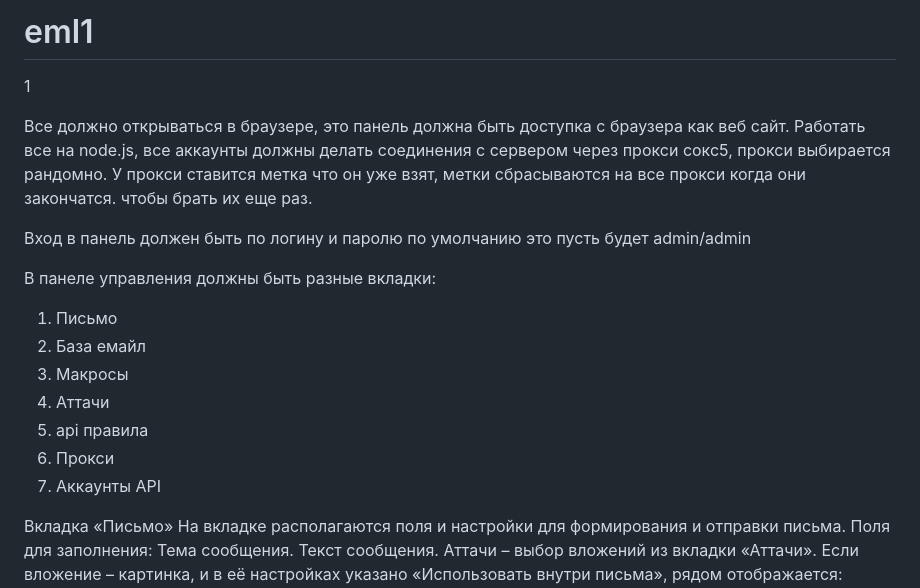
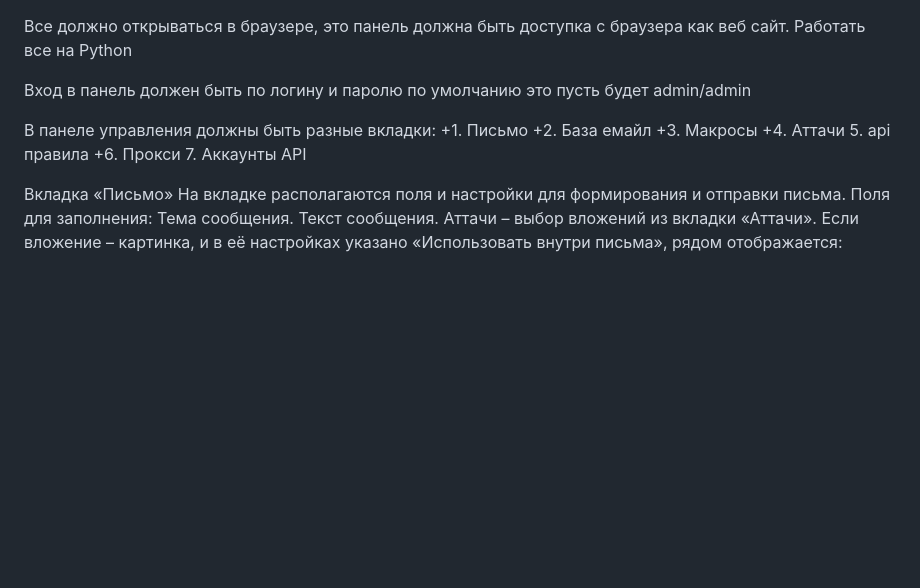
Before and after one commit to selectel5656/eml1, a Markdown page: README.md, the part around the change. Rendered like a GitHub page; blank space fills up the shorter version.

```diff
--- a/README.md
+++ b/README.md
@@ -1,19 +1,15 @@
-# eml1
-1
-
 Все должно открываться в браузере, это панель должна быть доступка с браузера как веб сайт.
-Работать все на node.js, все аккаунты должны делать соединения с сервером через прокси сокс5, прокси выбирается рандомно. У прокси ставится метка что он уже взят, метки сбрасываются на все прокси когда они закончатся. чтобы брать их еще раз.
-
+Работать все на Python
 
 Вход в панель должен быть по логину и паролю по умолчанию это пусть будет admin/admin
 
 В панеле управления должны быть разные вкладки:
-1. Письмо
-2. База емайл
-3. Макросы
-4. Аттачи
++1. Письмо
++2. База емайл
++3. Макросы
++4. Аттачи
 5. api правила
-6. Прокси
++6. Прокси
 7. Аккаунты API
 
 Вкладка «Письмо»
```
